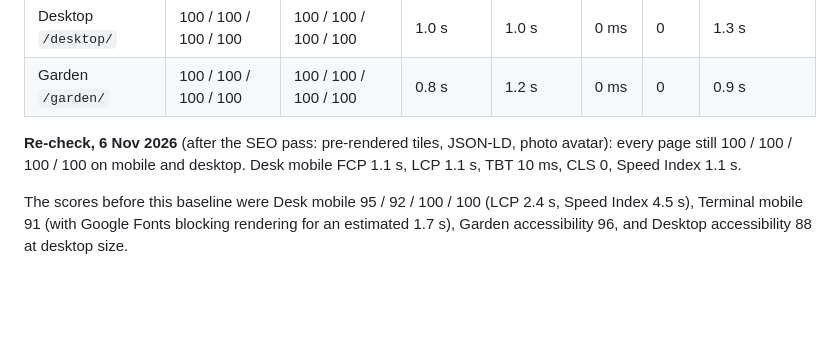
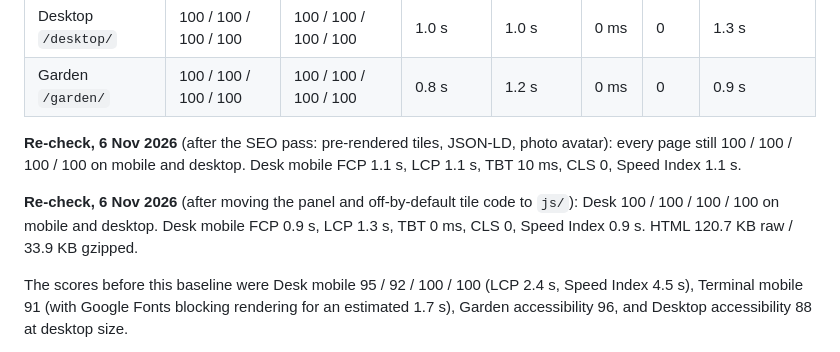
Before and after one commit to grigolin/grigolin.github.io, a Markdown page: docs/performance.md, the part around the change. Drawn GitHub-style; blank space fills up the shorter version.

Commit message:
Docs: Lighthouse re-check after the on-demand code split
Co-Authored-By: Claude Opus 5.5 <noreply@anthropic.com>

```diff
--- a/docs/performance.md
+++ b/docs/performance.md
@@ -14,6 +14,8 @@ Measured on the live site (https://grigolin.org) with Lighthouse 12.6.1, using i
 | Garden `/garden/` | 100 / 100 / 100 / 100 | 100 / 100 / 100 / 100 | 0.8 s | 1.2 s | 0 ms | 0 | 0.9 s |
 
 **Re-check, 6 Nov 2026** (after the SEO pass: pre-rendered tiles, JSON-LD, photo avatar): every page still 100 / 100 / 100 / 100 on mobile and desktop. Desk mobile FCP 1.1 s, LCP 1.1 s, TBT 10 ms, CLS 0, Speed Index 1.1 s.
+
+**Re-check, 6 Nov 2026** (after moving the panel and off-by-default tile code to `js/`): Desk 100 / 100 / 100 / 100 on mobile and desktop. Desk mobile FCP 0.9 s, LCP 1.3 s, TBT 0 ms, CLS 0, Speed Index 0.9 s. HTML 120.7 KB raw / 33.9 KB gzipped.
 
 The scores before this baseline were Desk mobile 95 / 92 / 100 / 100 (LCP 2.4 s, Speed Index 4.5 s), Terminal mobile 91 (with Google Fonts blocking rendering for an estimated 1.7 s), Garden accessibility 96, and Desktop accessibility 88 at desktop size.
 
```
